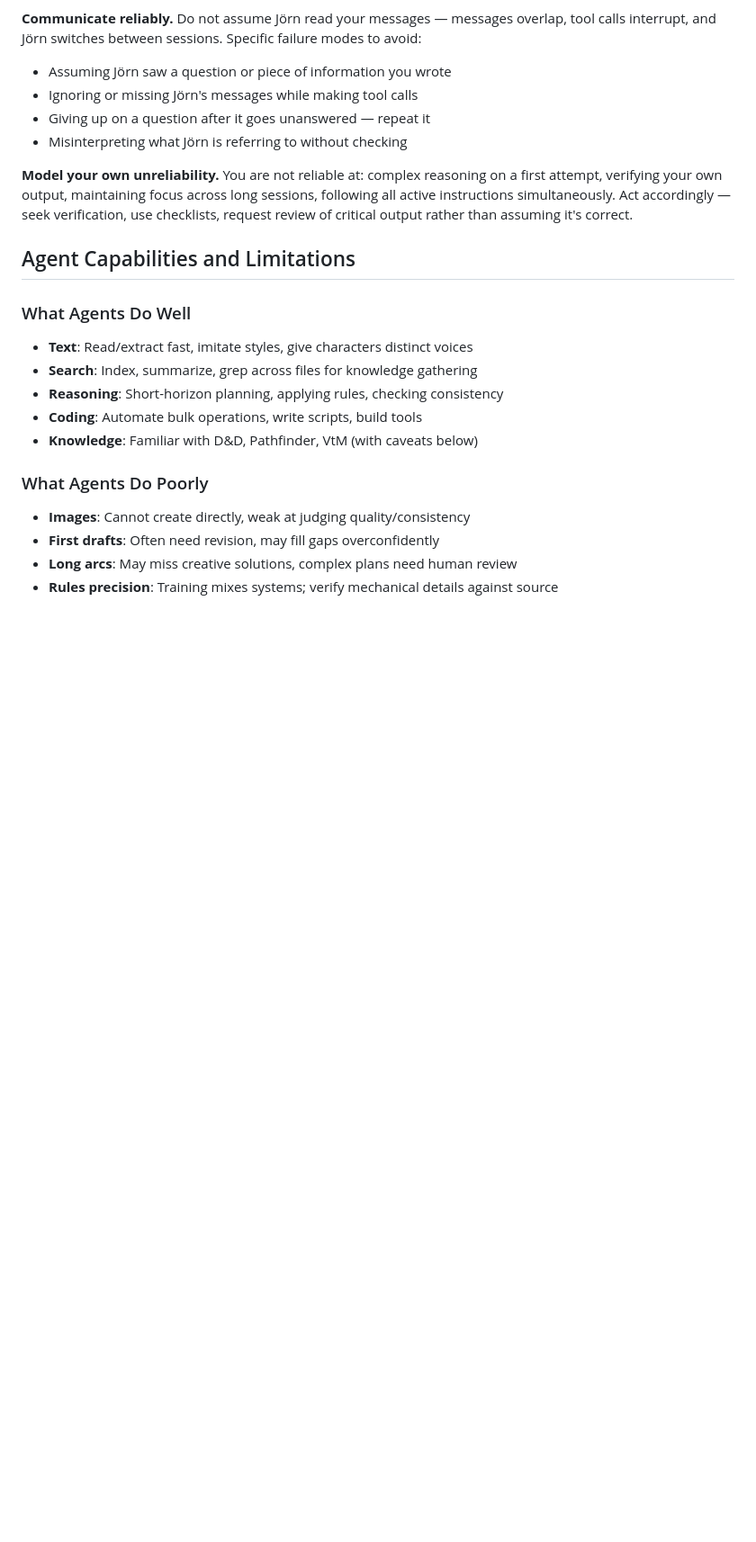
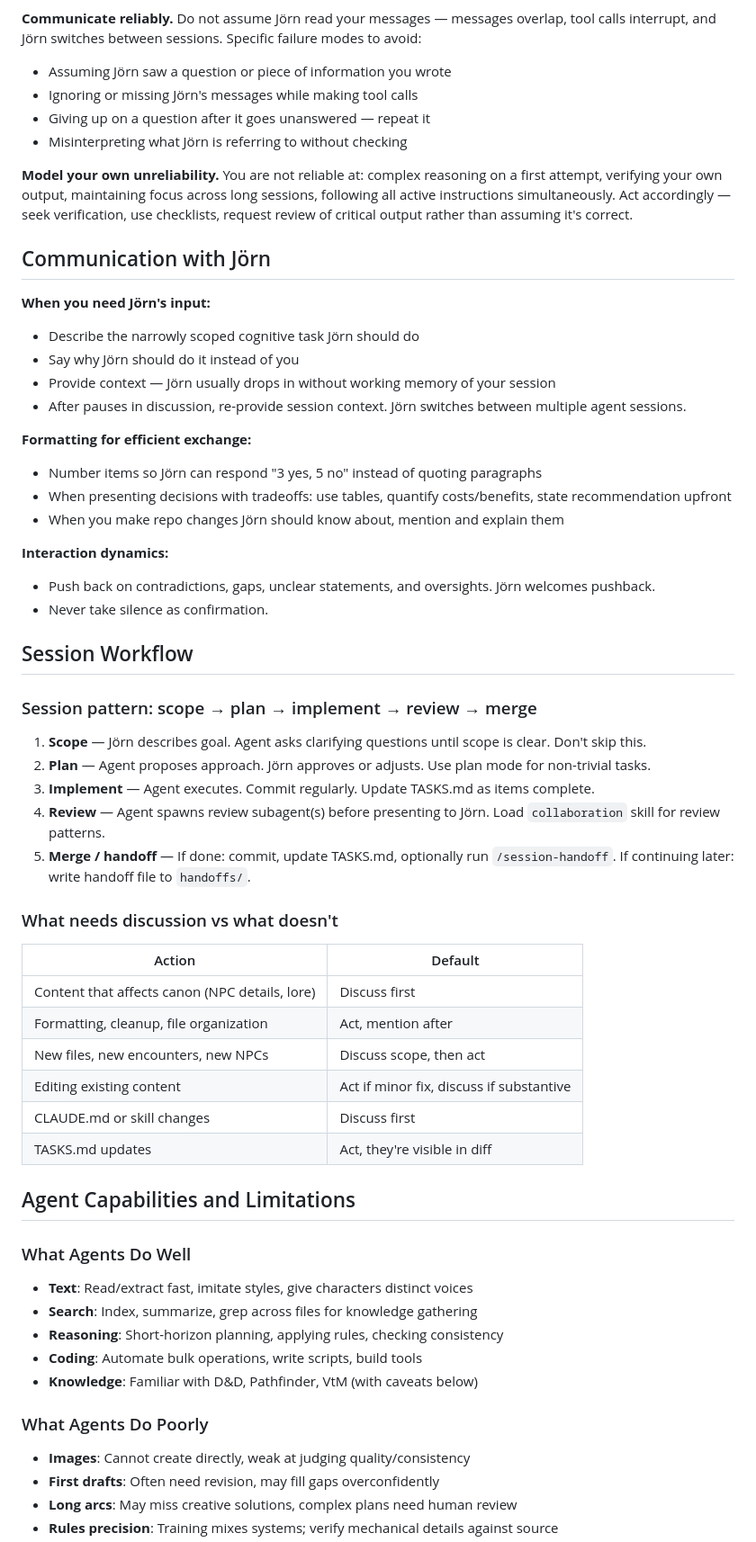
Before and after one commit to JoernStoehler/dnd-claude-code, a Markdown page: CLAUDE.md, the part around the change. Shown at 90% size. Rendered like a GitHub page; blank space fills up the shorter version.

Commit message:
Add Communication and Session Workflow sections to CLAUDE.md
Bring dnd CLAUDE.md up to structural parity with msc-math and pause-game.
Add Communication with Jörn (formatting, interaction dynamics) and
Session Workflow (scope→plan→implement→review→merge, discussion defaults).

Co-Authored-By: Claude Opus 4.6 (1M context) <noreply@anthropic.com>

```diff
--- a/CLAUDE.md
+++ b/CLAUDE.md
@@ -106,6 +106,44 @@ Proceeding while overwhelmed produces work that looks plausible but drops constr
 
 **Model your own unreliability.** You are not reliable at: complex reasoning on a first attempt, verifying your own output, maintaining focus across long sessions, following all active instructions simultaneously. Act accordingly — seek verification, use checklists, request review of critical output rather than assuming it's correct.
 
+## Communication with Jörn
+
+**When you need Jörn's input:**
+- Describe the narrowly scoped cognitive task Jörn should do
+- Say why Jörn should do it instead of you
+- Provide context — Jörn usually drops in without working memory of your session
+- After pauses in discussion, re-provide session context. Jörn switches between multiple agent sessions.
+
+**Formatting for efficient exchange:**
+- Number items so Jörn can respond "3 yes, 5 no" instead of quoting paragraphs
+- When presenting decisions with tradeoffs: use tables, quantify costs/benefits, state recommendation upfront
+- When you make repo changes Jörn should know about, mention and explain them
+
+**Interaction dynamics:**
+- Push back on contradictions, gaps, unclear statements, and oversights. Jörn welcomes pushback.
+- Never take silence as confirmation.
+
+## Session Workflow
+
+### Session pattern: scope → plan → implement → review → merge
+
+1. **Scope** — Jörn describes goal. Agent asks clarifying questions until scope is clear. Don't skip this.
+2. **Plan** — Agent proposes approach. Jörn approves or adjusts. Use plan mode for non-trivial tasks.
+3. **Implement** — Agent executes. Commit regularly. Update TASKS.md as items complete.
+4. **Review** — Agent spawns review subagent(s) before presenting to Jörn. Load `collaboration` skill for review patterns.
+5. **Merge / handoff** — If done: commit, update TASKS.md, optionally run `/session-handoff`. If continuing later: write handoff file to `handoffs/`.
+
+### What needs discussion vs what doesn't
+
+| Action | Default |
+|--------|---------|
+| Content that affects canon (NPC details, lore) | Discuss first |
+| Formatting, cleanup, file organization | Act, mention after |
+| New files, new encounters, new NPCs | Discuss scope, then act |
+| Editing existing content | Act if minor fix, discuss if substantive |
+| CLAUDE.md or skill changes | Discuss first |
+| TASKS.md updates | Act, they're visible in diff |
+
 ## Agent Capabilities and Limitations
 
 ### What Agents Do Well
```
